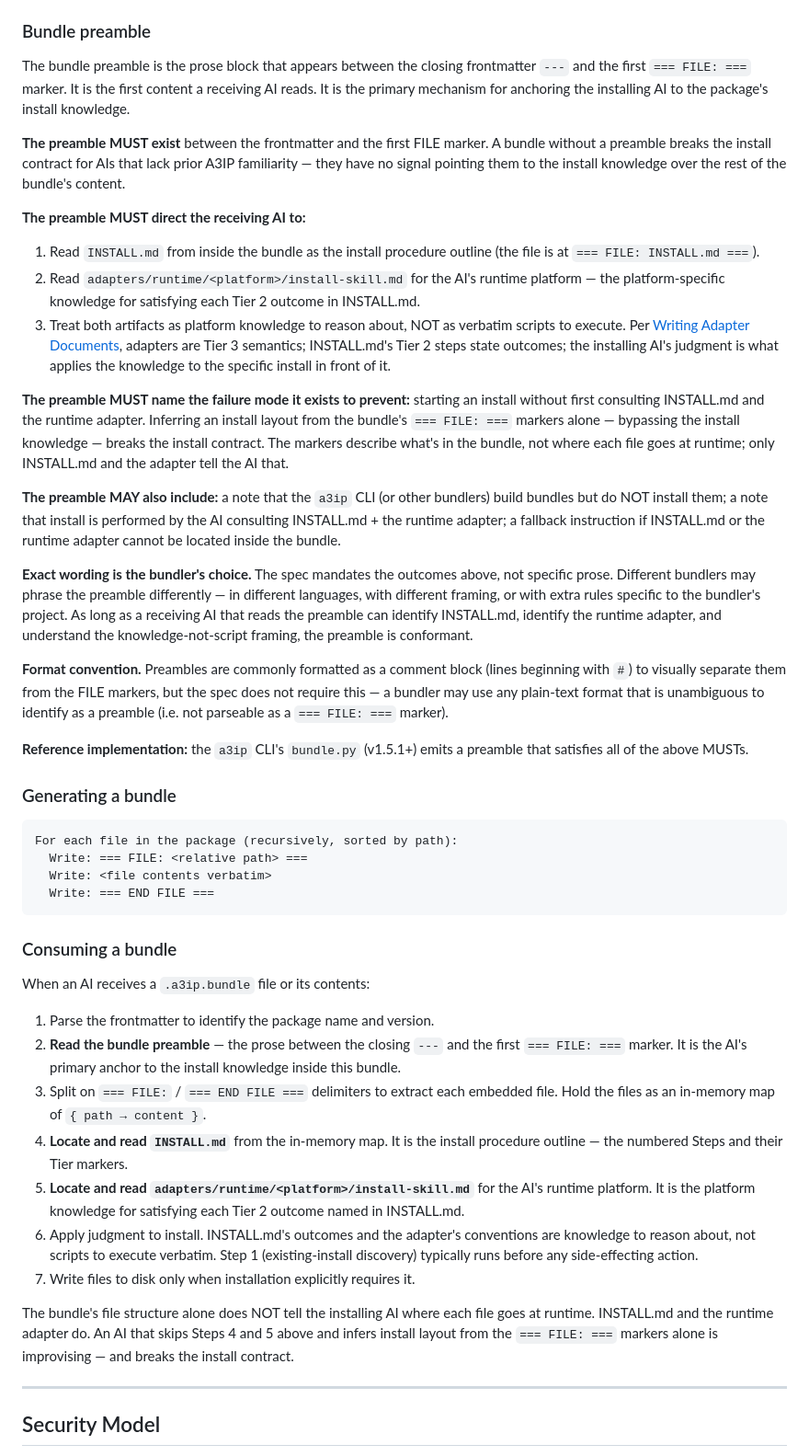
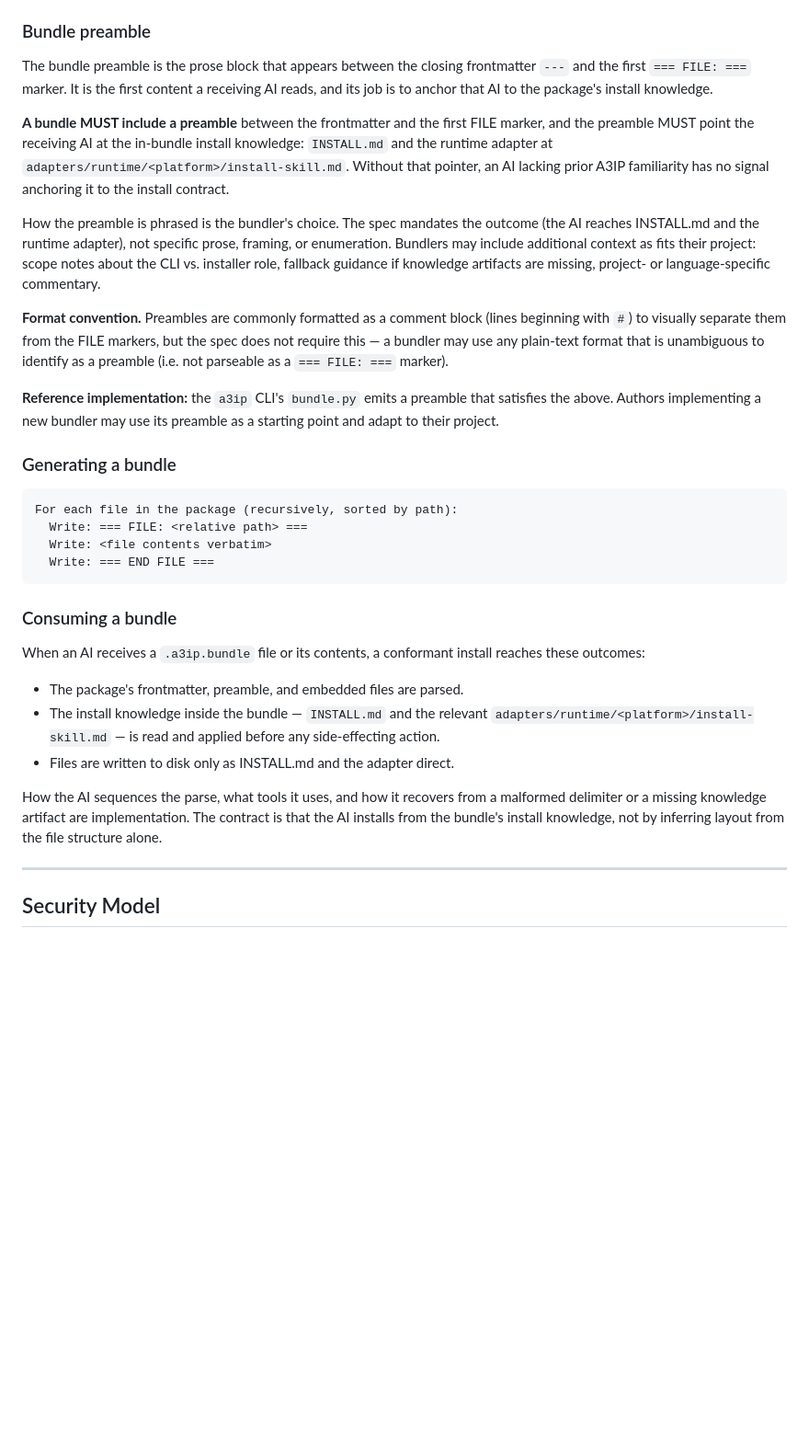
Before and after one commit to a3ip-standard/spec, a Markdown page: docs/A3IP-SPEC-v1.10.md, the part around one of its changes. Shown at 92% size. GitHub-like rendering; blank space fills up the shorter version.

Commit message:
spec v1.10 patch - Tier discipline pass (loosen bundle preamble MUSTs, UN6 to outcome, move Step 5 verification to adapter writing-discipline rule 6)

```diff
--- a/docs/A3IP-SPEC-v1.10.md
+++ b/docs/A3IP-SPEC-v1.10.md
@@ -231,47 +231,22 @@ for offline/airgapped scenarios only.
 
 The bundle preamble is the prose block that appears between the closing
 frontmatter `---` and the first `=== FILE: ===` marker. It is the first
-content a receiving AI reads. It is the primary mechanism for anchoring
-the installing AI to the package's install knowledge.
-
-**The preamble MUST exist** between the frontmatter and the first FILE
-marker. A bundle without a preamble breaks the install contract for AIs
-that lack prior A3IP familiarity — they have no signal pointing them to
-the install knowledge over the rest of the bundle's content.
-
-**The preamble MUST direct the receiving AI to:**
-
-1. Read `INSTALL.md` from inside the bundle as the install procedure
-   outline (the file is at `=== FILE: INSTALL.md ===`).
-2. Read `adapters/runtime/<platform>/install-skill.md` for the AI's
-   runtime platform — the platform-specific knowledge for satisfying
-   each Tier 2 outcome in INSTALL.md.
-3. Treat both artifacts as platform knowledge to reason about, NOT as
-   verbatim scripts to execute. Per [Writing Adapter Documents](#writing-adapter-documents),
-   adapters are Tier 3 semantics; INSTALL.md's Tier 2 steps state
-   outcomes; the installing AI's judgment is what applies the knowledge
-   to the specific install in front of it.
-
-**The preamble MUST name the failure mode it exists to prevent:**
-starting an install without first consulting INSTALL.md and the runtime
-adapter. Inferring an install layout from the bundle's `=== FILE: ===`
-markers alone — bypassing the install knowledge — breaks the install
-contract. The markers describe what's in the bundle, not where each file
-goes at runtime; only INSTALL.md and the adapter tell the AI that.
-
-**The preamble MAY also include:** a note that the `a3ip` CLI (or other
-bundlers) build bundles but do NOT install them; a note that install is
-performed by the AI consulting INSTALL.md + the runtime adapter; a
-fallback instruction if INSTALL.md or the runtime adapter cannot be
-located inside the bundle.
-
-**Exact wording is the bundler's choice.** The spec mandates the outcomes
-above, not specific prose. Different bundlers may phrase the preamble
-differently — in different languages, with different framing, or with
-extra rules specific to the bundler's project. As long as a receiving AI
-that reads the preamble can identify INSTALL.md, identify the runtime
-adapter, and understand the knowledge-not-script framing, the preamble
-is conformant.
+content a receiving AI reads, and its job is to anchor that AI to the
+package's install knowledge.
+
+**A bundle MUST include a preamble** between the frontmatter and the
+first FILE marker, and the preamble MUST point the receiving AI at the
+in-bundle install knowledge: `INSTALL.md` and the runtime adapter at
+`adapters/runtime/<platform>/install-skill.md`. Without that pointer, an
+AI lacking prior A3IP familiarity has no signal anchoring it to the
+install contract.
+
+How the preamble is phrased is the bundler's choice. The spec mandates
+the outcome (the AI reaches INSTALL.md and the runtime adapter), not
+specific prose, framing, or enumeration. Bundlers may include additional
+context as fits their project: scope notes about the CLI vs. installer
+role, fallback guidance if knowledge artifacts are missing, project- or
+language-specific commentary.
 
 **Format convention.** Preambles are commonly formatted as a comment
 block (lines beginning with `#`) to visually separate them from the FILE
@@ -279,8 +254,9 @@ markers, but the spec does not require this — a bundler may use any
 plain-text format that is unambiguous to identify as a preamble (i.e.
 not parseable as a `=== FILE: ===` marker).
 
-**Reference implementation:** the `a3ip` CLI's `bundle.py` (v1.5.1+)
-emits a preamble that satisfies all of the above MUSTs.
+**Reference implementation:** the `a3ip` CLI's `bundle.py` emits a
+preamble that satisfies the above. Authors implementing a new bundler
+may use its preamble as a starting point and adapt to their project.
 
 ### Generating a bundle
 
@@ -293,30 +269,20 @@ For each file in the package (recursively, sorted by path):
 
 ### Consuming a bundle
 
-When an AI receives a `.a3ip.bundle` file or its contents:
-
-1. Parse the frontmatter to identify the package name and version.
-2. **Read the bundle preamble** — the prose between the closing `---` and
-   the first `=== FILE: ===` marker. It is the AI's primary anchor to the
-   install knowledge inside this bundle.
-3. Split on `=== FILE:` / `=== END FILE ===` delimiters to extract each
-   embedded file. Hold the files as an in-memory map of `{ path → content }`.
-4. **Locate and read `INSTALL.md`** from the in-memory map. It is the
-   install procedure outline — the numbered Steps and their Tier markers.
-5. **Locate and read `adapters/runtime/<platform>/install-skill.md`** for
-   the AI's runtime platform. It is the platform knowledge for satisfying
-   each Tier 2 outcome named in INSTALL.md.
-6. Apply judgment to install. INSTALL.md's outcomes and the adapter's
-   conventions are knowledge to reason about, not scripts to execute
-   verbatim. Step 1 (existing-install discovery) typically runs before
-   any side-effecting action.
-7. Write files to disk only when installation explicitly requires it.
-
-The bundle's file structure alone does NOT tell the installing AI where
-each file goes at runtime. INSTALL.md and the runtime adapter do. An AI
-that skips Steps 4 and 5 above and infers install layout from the
-`=== FILE: ===` markers alone is improvising — and breaks the install
-contract.
+When an AI receives a `.a3ip.bundle` file or its contents, a conformant
+install reaches these outcomes:
+
+- The package's frontmatter, preamble, and embedded files are parsed.
+- The install knowledge inside the bundle — `INSTALL.md` and the relevant
+  `adapters/runtime/<platform>/install-skill.md` — is read and applied
+  before any side-effecting action.
+- Files are written to disk only as INSTALL.md and the adapter direct.
+
+How the AI sequences the parse, what tools it uses, and how it recovers
+from a malformed delimiter or a missing knowledge artifact are
+implementation. The contract is that the AI installs from the bundle's
+install knowledge, not by inferring layout from the file structure
+alone.
 
 ---
 
```
Also changed, not shown: other parts of docs/A3IP-SPEC-v1.10.md (+18 -19 lines).
